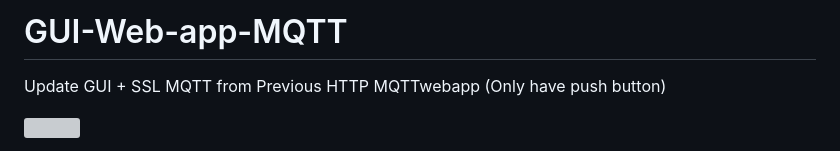
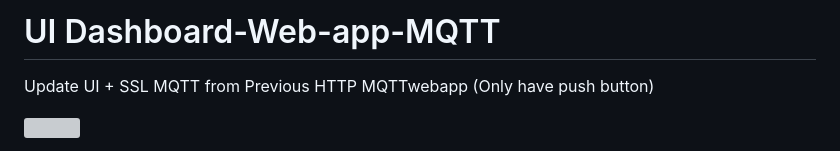
Before and after one commit to feyhong1112/GUI-Web-app-MQTT, a Markdown page: README.md, the part around the change. GitHub-like rendering; grey boxes are pictures that could not be loaded.

```diff
--- a/README.md
+++ b/README.md
@@ -1,5 +1,5 @@
-# GUI-Web-app-MQTT
-Update GUI + SSL MQTT from Previous HTTP MQTTwebapp (Only have push button)
+# UI Dashboard-Web-app-MQTT
+Update UI + SSL MQTT from Previous HTTP MQTTwebapp (Only have push button)
 
 <a href="https://www.buymeacoffee.com/T_TIamCrying"><img src="https://img.buymeacoffee.com/button-api/?text=Buy me a coffee&emoji=&slug=T_TIamCrying&button_colour=FF5F5F&font_colour=ffffff&font_family=Cookie&outline_colour=000000&coffee_colour=FFDD00" /></a>
 
```
